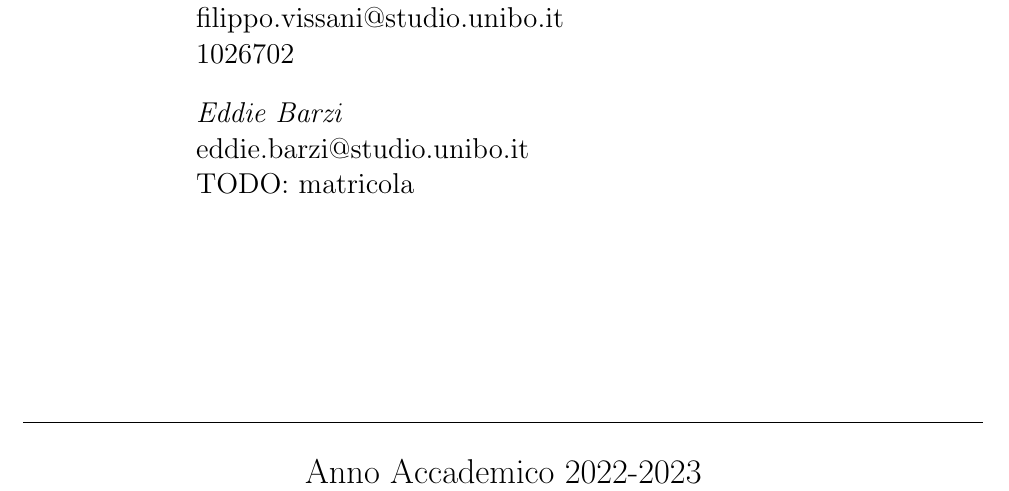
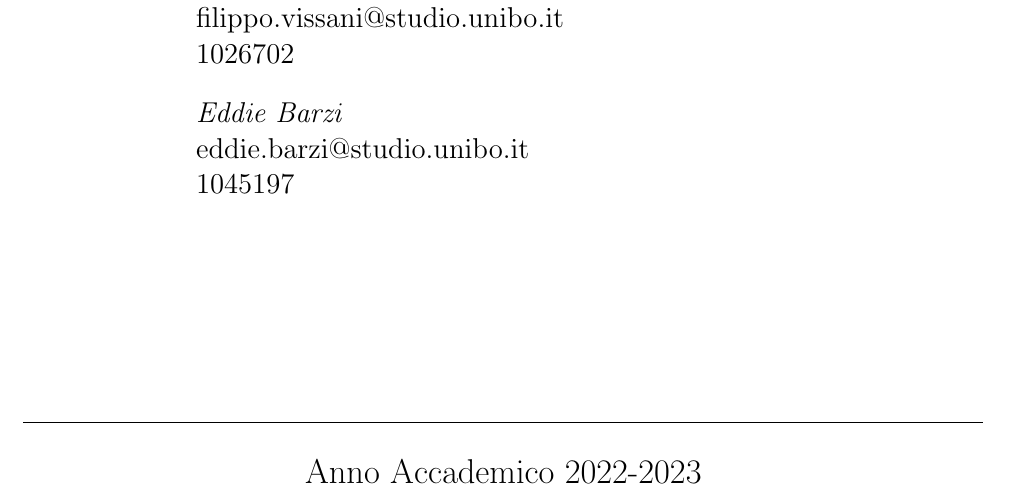
Before and after one commit to FilippoVissani/CityTwin-report, a LaTeX thesis (thesis-main.tex, which reads front.tex): part of page 1 of 9, cut so that both start at the same text. Compiled offline with pdfLaTeX.

Commit message:
docs: add Student ID

```diff
--- a/front.tex
+++ b/front.tex
@@ -41,7 +41,8 @@
 				\textit{Eddie Barzi}
 				\\
 				eddie.barzi@studio.unibo.it
-				\\ TODO: matricola
+				\\
+    				1045197
 			\end{flushleft}
 		\end{minipage}
 
```
